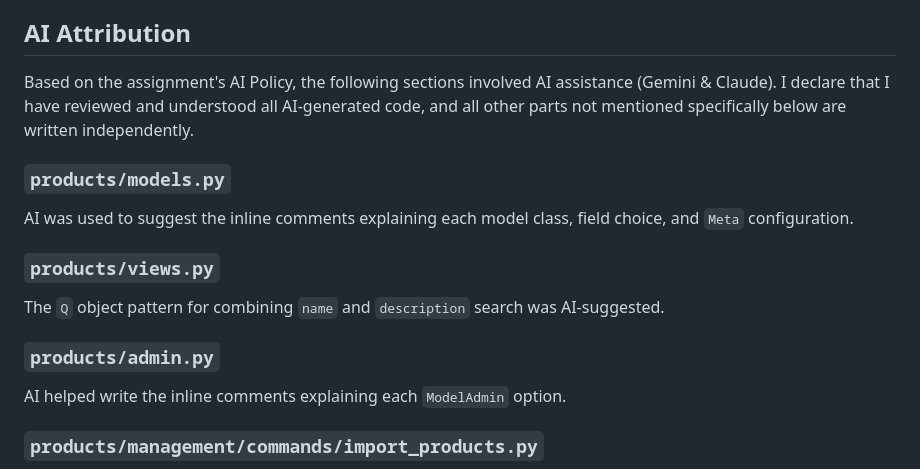
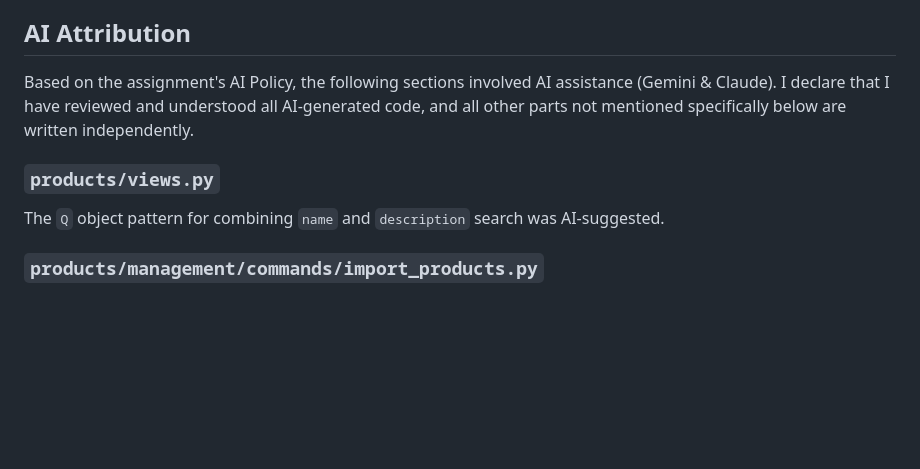
Before and after one commit to stvz233/remarcable-fullstack-challenge, a Markdown page: README.md, the part around the change. GitHub-like rendering; blank space fills up the shorter version.

```diff
--- a/README.md
+++ b/README.md
@@ -78,14 +78,8 @@ This project is a user-friendly system designed to manage product data efficient
 
 Based on the assignment's AI Policy, the following sections involved AI assistance (Gemini & Claude). I declare that I have reviewed and understood all AI-generated code, and all other parts not mentioned specifically below are written independently.
 
-### `products/models.py`
-AI was used to suggest the inline comments explaining each model class, field choice, and `Meta` configuration.
-
 ### `products/views.py`
 The `Q` object pattern for combining `name` and `description` search was AI-suggested.
-
-### `products/admin.py`
-AI helped write the inline comments explaining each `ModelAdmin` option.
 
 ### `products/management/commands/import_products.py`
 AI was used to refactor this script into a proper Django `BaseCommand` subclass (using `handle()`, `add_arguments()`, `self.stdout.write()`, and `self.style.SUCCESS()`).
```
